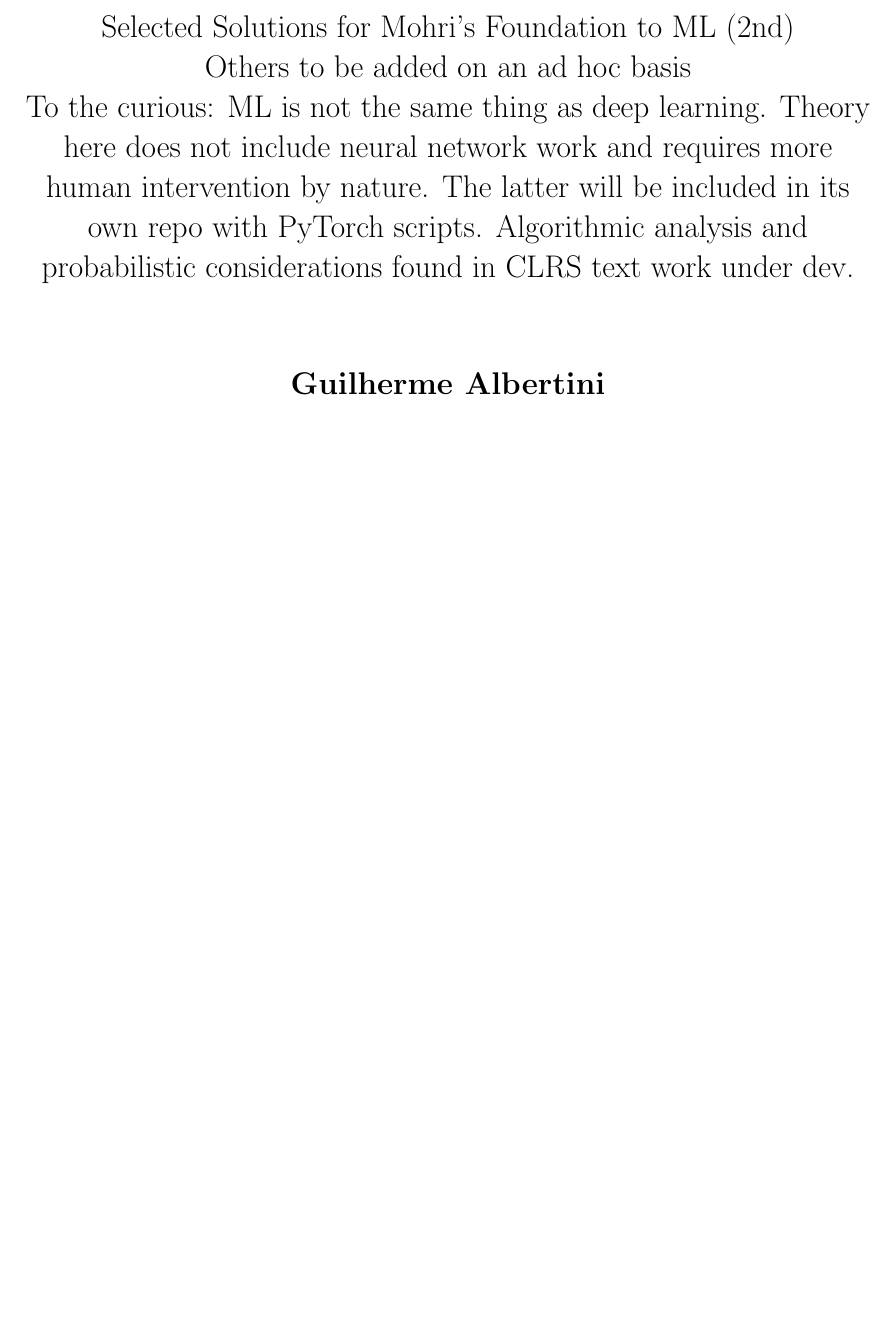
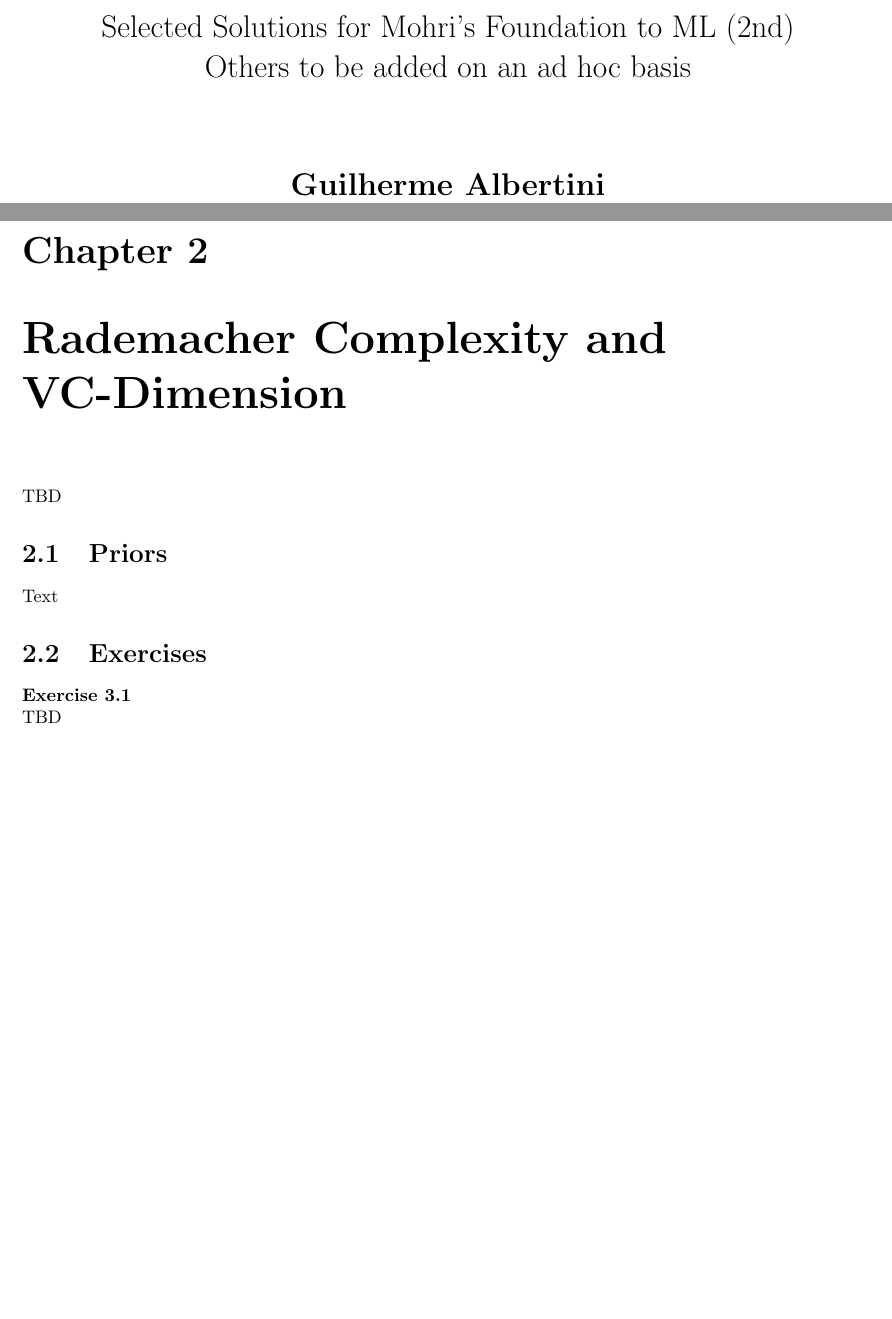
Before and after one commit to gcalbertini/ml_theory, a LaTeX thesis (part1.tex, which reads chapters/VC.tex): part of page 1 of 15 before the commit and two parts of pages 1 and 17 of 17 after it, the two joined at a grey line, cut so that both start at the same text, the shorter picture padded with empty space. Compiled offline with pdfLaTeX.

Commit message:
Formatting pass

```diff
--- /dev/null
+++ b/chapters/VC.tex
@@ -0,0 +1,11 @@
+\chapter{Rademacher Complexity and VC-Dimension}
+\begin{flushleft}
+	TBD
+	\section{Priors}
+	Text
+
+	\section{Exercises}
+
+	\exercise{3.1}{TBD}\\
+
+\end{flushleft}
--- a/part1.tex
+++ b/part1.tex
@@ -1,5 +1,6 @@
 \documentclass[titlepage]{book}
 \usepackage[utf8]{inputenc}
+\usepackage{ragged2e}
 
 \input{preamble}
 
@@ -16,8 +17,6 @@
         \LARGE
         Selected Solutions for Mohri's Foundation to ML (2nd)\\
 		Others to be added on an ad hoc basis\\
-		To the curious: ML is not the same thing as deep learning. Theory here does not include neural network work and requires more human intervention by nature. The latter will be included in its own repo with PyTorch scripts. Algorithmic analysis and probabilistic considerations found in CLRS text work under dev.
-
         \vspace{1.5cm}
 
         \textbf{Guilherme Albertini}
```
Also changed, not shown: preamble.tex (+1 -0 lines), part1.pdf, part1.tex (1 more changed lines).
